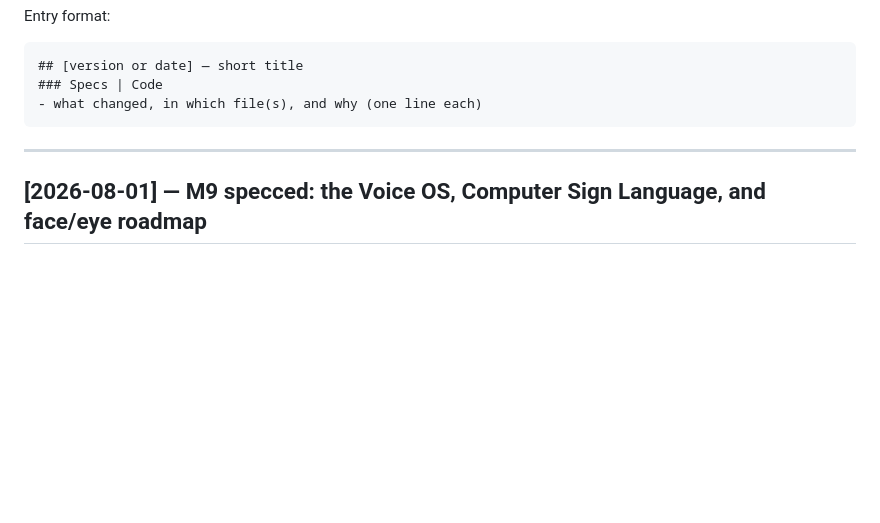
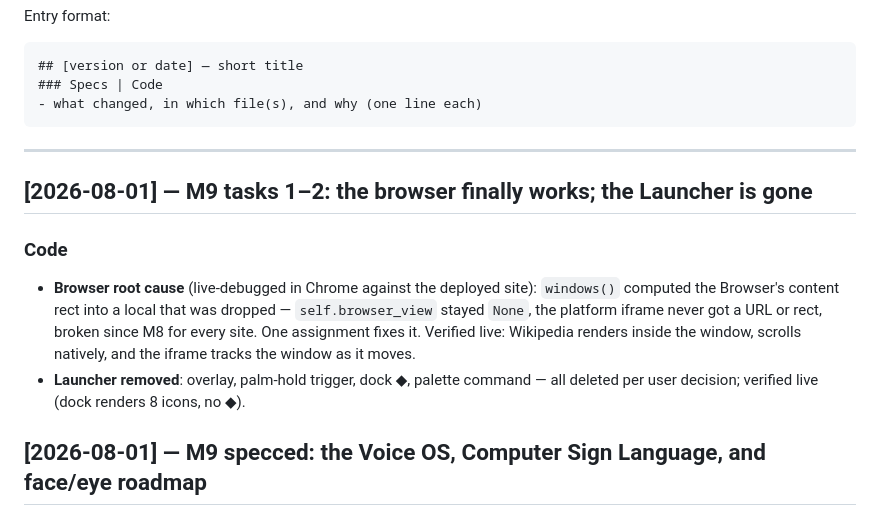
Before and after one commit to ABakdi/pseudo-motion-os, a Markdown page: docs/Changelog.md, the part around the change. Drawn GitHub-style; blank space fills up the shorter version.

Commit message:
docs: changelog for M9 tasks 1-2

````diff
--- a/docs/Changelog.md
+++ b/docs/Changelog.md
@@ -11,6 +11,11 @@ Entry format:
 ```
 
 ---
+
+## [2026-08-01] — M9 tasks 1–2: the browser finally works; the Launcher is gone
+### Code
+- **Browser root cause** (live-debugged in Chrome against the deployed site): `windows()` computed the Browser's content rect into a local that was dropped — `self.browser_view` stayed `None`, the platform iframe never got a URL or rect, broken since M8 for every site. One assignment fixes it. Verified live: Wikipedia renders inside the window, scrolls natively, and the iframe tracks the window as it moves.
+- **Launcher removed**: overlay, palm-hold trigger, dock ◆, palette command — all deleted per user decision; verified live (dock renders 8 icons, no ◆).
 
 ## [2026-08-01] — M9 specced: the Voice OS, Computer Sign Language, and face/eye roadmap
 ### Specs
````
